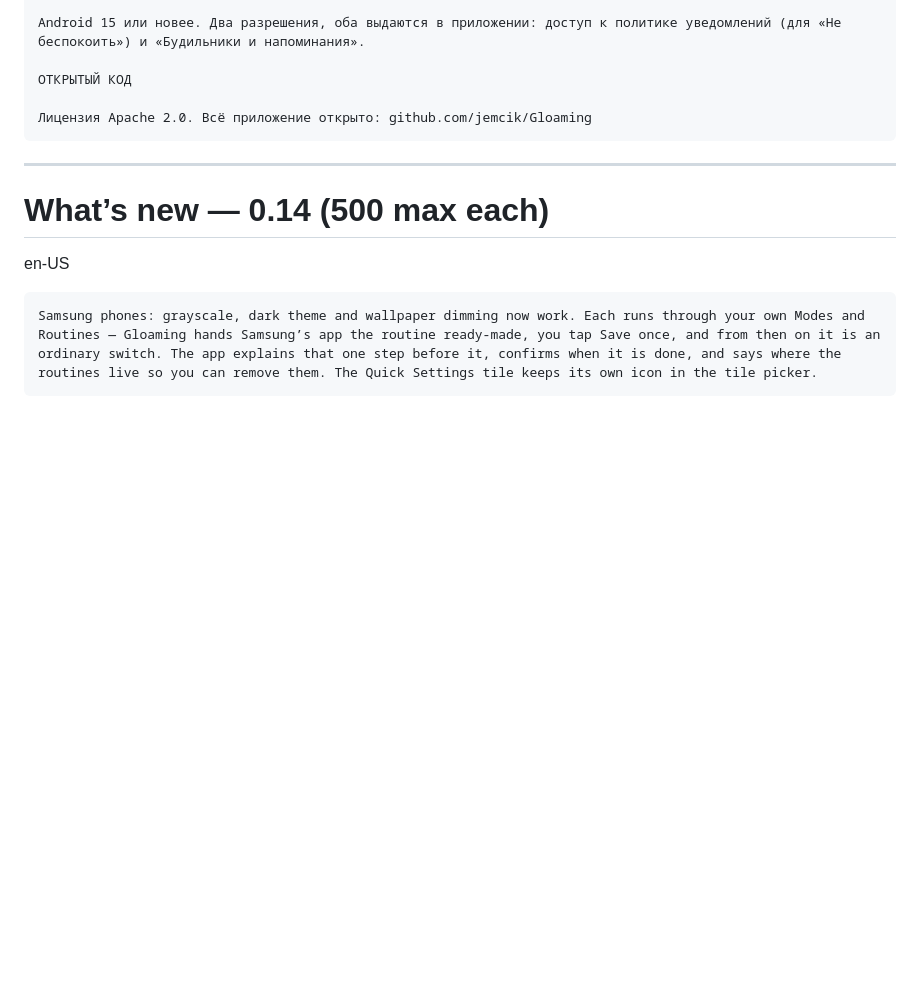
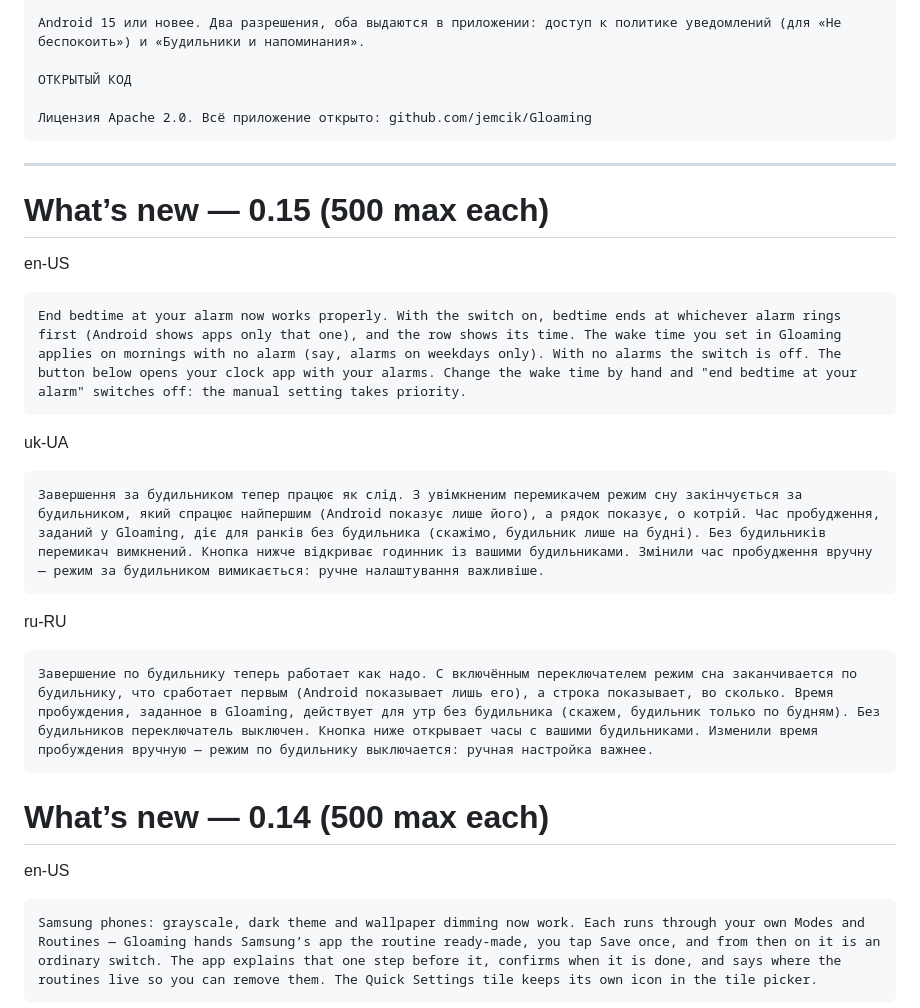
Before and after one commit to jemcik/Gloaming, a Markdown page: docs/play-listing.md, the part around the change. Rendered like a GitHub page; blank space fills up the shorter version.

Commit message:
What's new for 0.15, in three languages
The alarm rule as it now works, the fallback, the disabled switch with no
alarm, the chip, and manual edits taking priority. Under 500 characters
each, as Play requires.

Co-Authored-By: Claude Fable 5.1 <noreply@anthropic.com>

````diff
--- a/docs/play-listing.md
+++ b/docs/play-listing.md
@@ -182,6 +182,26 @@ Android 15 или новее. Два разрешения, оба выдаютс
 
 ---
 
+# What’s new — 0.15 (500 max each)
+
+en-US
+
+```
+End bedtime at your alarm now works properly. With the switch on, bedtime ends at whichever alarm rings first (Android shows apps only that one), and the row shows its time. The wake time you set in Gloaming applies on mornings with no alarm (say, alarms on weekdays only). With no alarms the switch is off. The button below opens your clock app with your alarms. Change the wake time by hand and "end bedtime at your alarm" switches off: the manual setting takes priority.
+```
+
+uk-UA
+
+```
+Завершення за будильником тепер працює як слід. З увімкненим перемикачем режим сну закінчується за будильником, який спрацює найпершим (Android показує лише його), а рядок показує, о котрій. Час пробудження, заданий у Gloaming, діє для ранків без будильника (скажімо, будильник лише на будні). Без будильників перемикач вимкнений. Кнопка нижче відкриває годинник із вашими будильниками. Змінили час пробудження вручну — режим за будильником вимикається: ручне налаштування важливіше.
+```
+
+ru-RU
+
+```
+Завершение по будильнику теперь работает как надо. С включённым переключателем режим сна заканчивается по будильнику, что сработает первым (Android показывает лишь его), а строка показывает, во сколько. Время пробуждения, заданное в Gloaming, действует для утр без будильника (скажем, будильник только по будням). Без будильников переключатель выключен. Кнопка ниже открывает часы с вашими будильниками. Изменили время пробуждения вручную — режим по будильнику выключается: ручная настройка важнее.
+```
+
 # What’s new — 0.14 (500 max each)
 
 en-US
````
